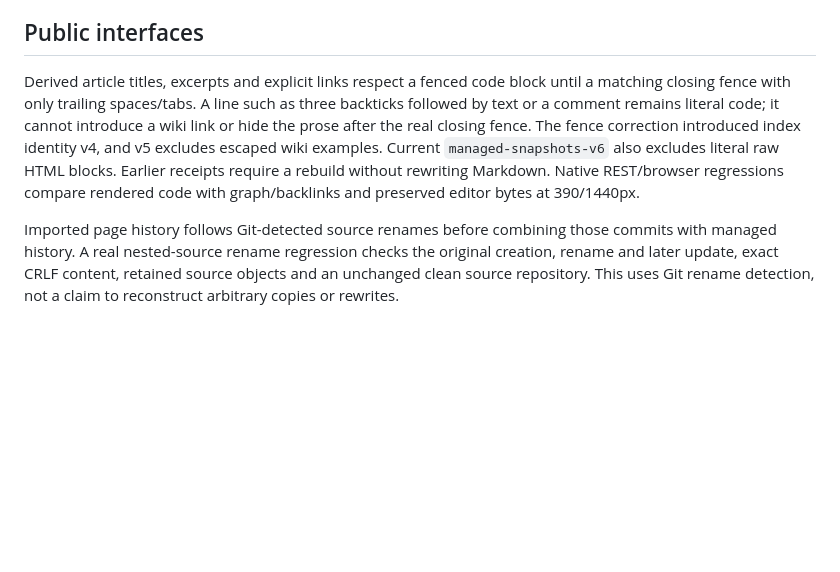
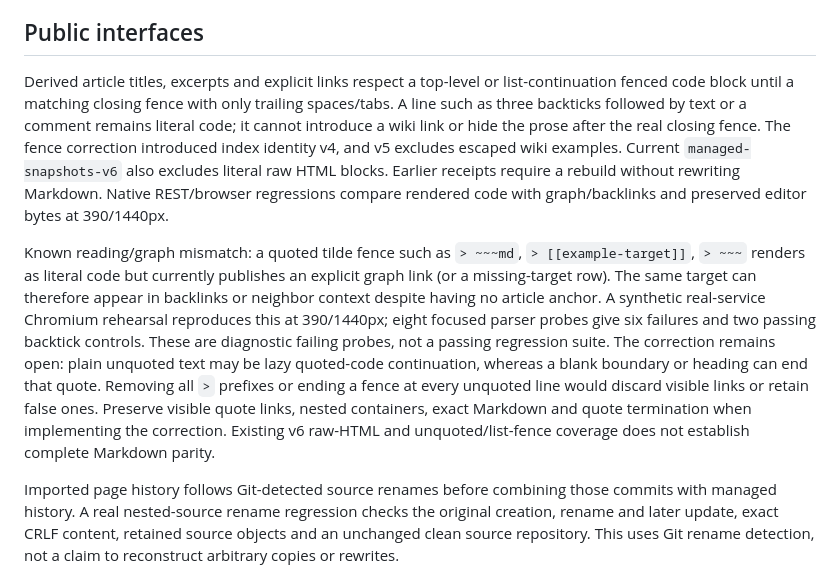
Before and after one commit to JonasKruegerCode/SecondBrain, a Markdown page: documentation/review-handoff.md, the part around the change. GitHub-like rendering; blank space fills up the shorter version.

Commit message:
docs: record the quoted-code graph acceptance gap

```diff
--- a/documentation/review-handoff.md
+++ b/documentation/review-handoff.md
@@ -276,14 +276,29 @@ This leaves the intermittent first-install notice and physical devices open.
 
 ## Public interfaces
 
-Derived article titles, excerpts and explicit links respect a fenced code
-block until a matching closing fence with only trailing spaces/tabs. A line
+Derived article titles, excerpts and explicit links respect a top-level or
+list-continuation fenced code block until a matching closing fence with only
+trailing spaces/tabs. A line
 such as three backticks followed by text or a comment remains literal code;
 it cannot introduce a wiki link or hide the prose after the real closing fence.
 The fence correction introduced index identity v4, and v5 excludes escaped wiki
 examples. Current `managed-snapshots-v6` also excludes literal raw HTML blocks.
 Earlier receipts require a rebuild without rewriting Markdown. Native REST/browser regressions compare
 rendered code with graph/backlinks and preserved editor bytes at 390/1440px.
+
+Known reading/graph mismatch: a quoted tilde fence such as `> ~~~md`,
+`> [[example-target]]`, `> ~~~` renders as literal code but currently publishes
+an explicit graph link (or a missing-target row). The same target can therefore
+appear in backlinks or neighbor context despite having no article anchor.
+A synthetic real-service Chromium rehearsal reproduces this at 390/1440px;
+eight focused parser probes give six failures and two passing backtick controls.
+These are diagnostic failing probes, not a passing regression suite. The
+correction remains open: plain unquoted text may be lazy quoted-code continuation,
+whereas a blank boundary or heading can end that quote. Removing all `>` prefixes
+or ending a fence at every unquoted line would discard visible links or retain
+false ones. Preserve visible quote links, nested containers, exact Markdown and
+quote termination when implementing the correction. Existing v6 raw-HTML and
+unquoted/list-fence coverage does not establish complete Markdown parity.
 
 Imported page history follows Git-detected source renames before combining
 those commits with managed history. A real nested-source rename regression
```
